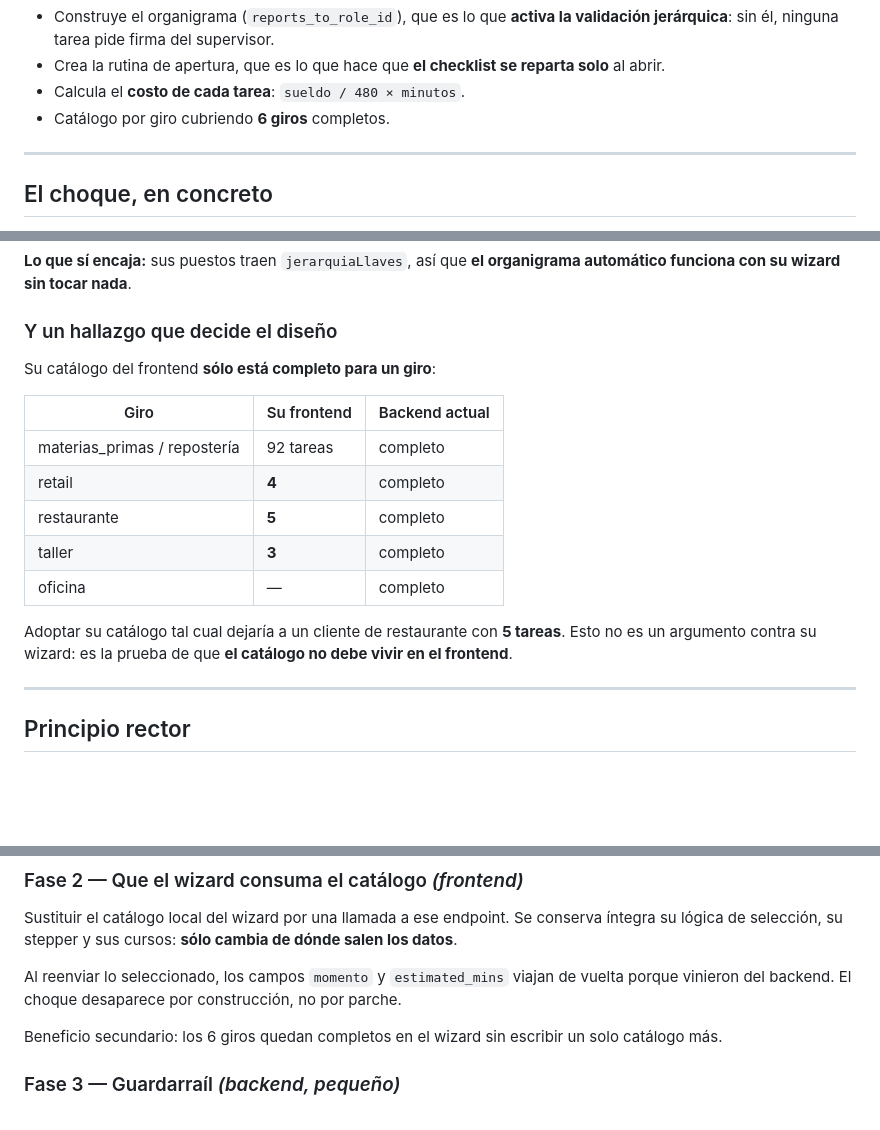
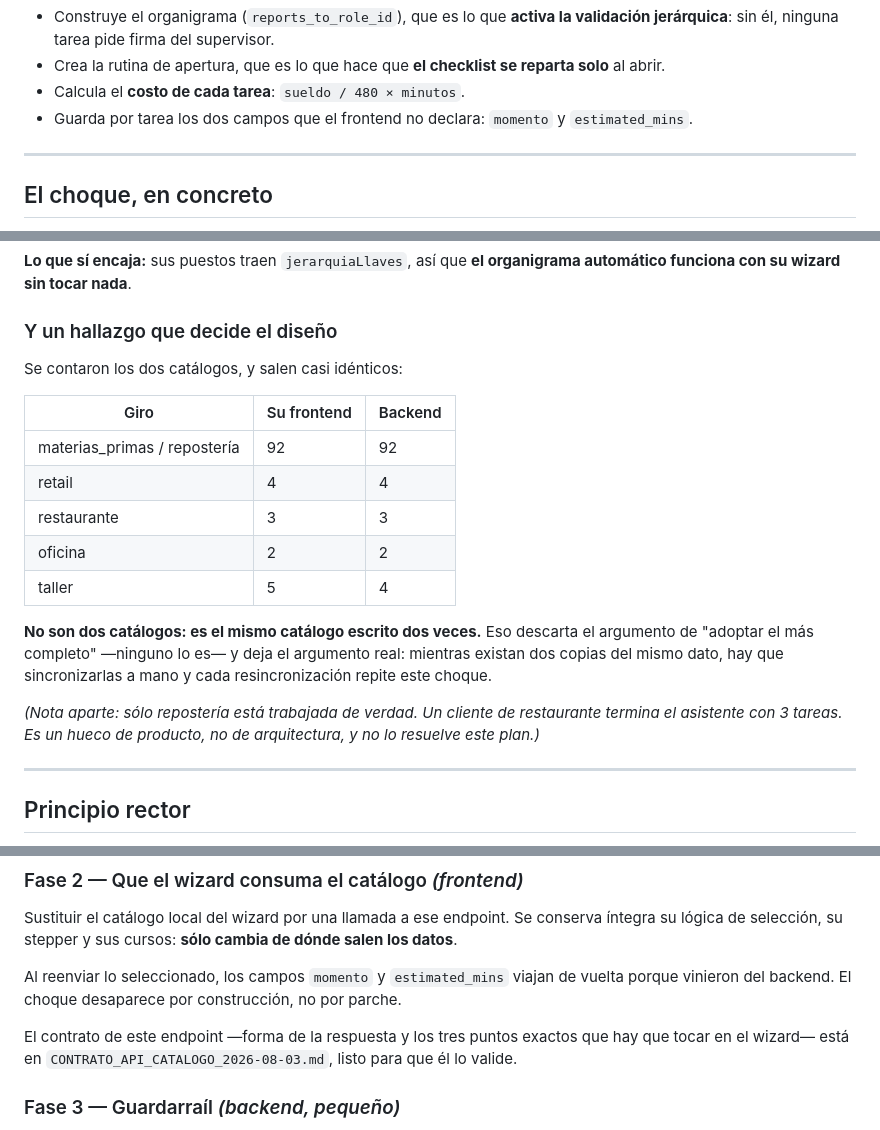
Before and after one commit to Adan717/Talent-360, a Markdown page: docs/PLAN_ADOPCION_WIZARD_2026-08-02.md, 3 parts joined by grey strips. Drawn GitHub-style; blank space fills up the shorter version.

```diff
--- a/docs/PLAN_ADOPCION_WIZARD_2026-08-02.md
+++ b/docs/PLAN_ADOPCION_WIZARD_2026-08-02.md
@@ -33,7 +33,7 @@ ninguna de las dos, y sin tocar nada durante la ventana del piloto.
   jerárquica**: sin él, ninguna tarea pide firma del supervisor.
 - Crea la rutina de apertura, que es lo que hace que **el checklist se reparta solo** al abrir.
 - Calcula el **costo de cada tarea**: `sueldo / 480 × minutos`.
-- Catálogo por giro cubriendo **6 giros** completos.
+- Guarda por tarea los dos campos que el frontend no declara: `momento` y `estimated_mins`.
 
 ---
 
@@ -57,18 +57,22 @@ funciona con su wizard sin tocar nada**.
 
 ### Y un hallazgo que decide el diseño
 
-Su catálogo del frontend **sólo está completo para un giro**:
+Se contaron los dos catálogos, y salen casi idénticos:
 
-| Giro | Su frontend | Backend actual |
+| Giro | Su frontend | Backend |
 |---|---|---|
-| materias_primas / repostería | 92 tareas | completo |
-| retail | **4** | completo |
-| restaurante | **5** | completo |
-| taller | **3** | completo |
-| oficina | — | completo |
+| materias_primas / repostería | 92 | 92 |
+| retail | 4 | 4 |
+| restaurante | 3 | 3 |
+| oficina | 2 | 2 |
+| taller | 5 | 4 |
 
-Adoptar su catálogo tal cual dejaría a un cliente de restaurante con **5 tareas**. Esto no es un
-argumento contra su wizard: es la prueba de que **el catálogo no debe vivir en el frontend**.
+**No son dos catálogos: es el mismo catálogo escrito dos veces.** Eso descarta el argumento de
+"adoptar el más completo" —ninguno lo es— y deja el argumento real: mientras existan dos copias
+del mismo dato, hay que sincronizarlas a mano y cada resincronización repite este choque.
+
+*(Nota aparte: sólo repostería está trabajada de verdad. Un cliente de restaurante termina el
+asistente con 3 tareas. Es un hueco de producto, no de arquitectura, y no lo resuelve este plan.)*
 
 ---
 
@@ -111,7 +115,8 @@ lógica de selección, su stepper y sus cursos: **sólo cambia de dónde salen l
 Al reenviar lo seleccionado, los campos `momento` y `estimated_mins` viajan de vuelta porque
 vinieron del backend. El choque desaparece por construcción, no por parche.
 
-Beneficio secundario: los 6 giros quedan completos en el wizard sin escribir un solo catálogo más.
+El contrato de este endpoint —forma de la respuesta y los tres puntos exactos que hay que tocar en
+el wizard— está en `CONTRATO_API_CATALOGO_2026-08-03.md`, listo para que él lo valide.
 
 ### Fase 3 — Guardarraíl *(backend, pequeño)*
 
```
Also changed, not shown: docs/CONTRATO_API_CATALOGO_2026-08-03.md (added, +156 -0 lines).
